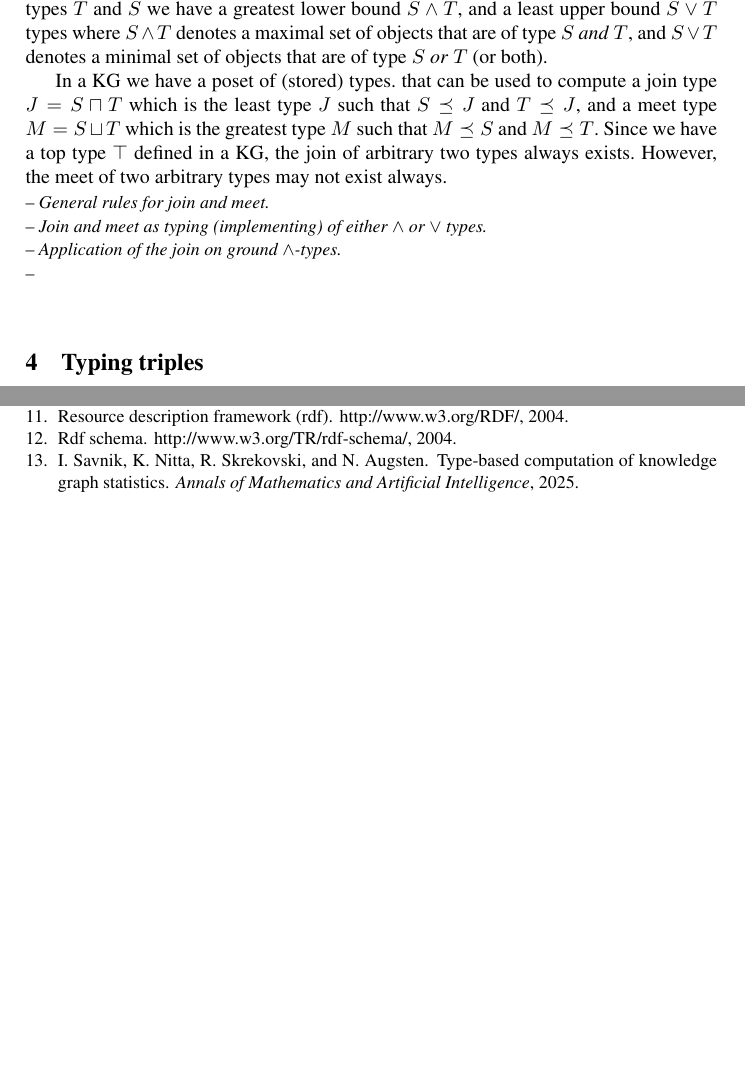
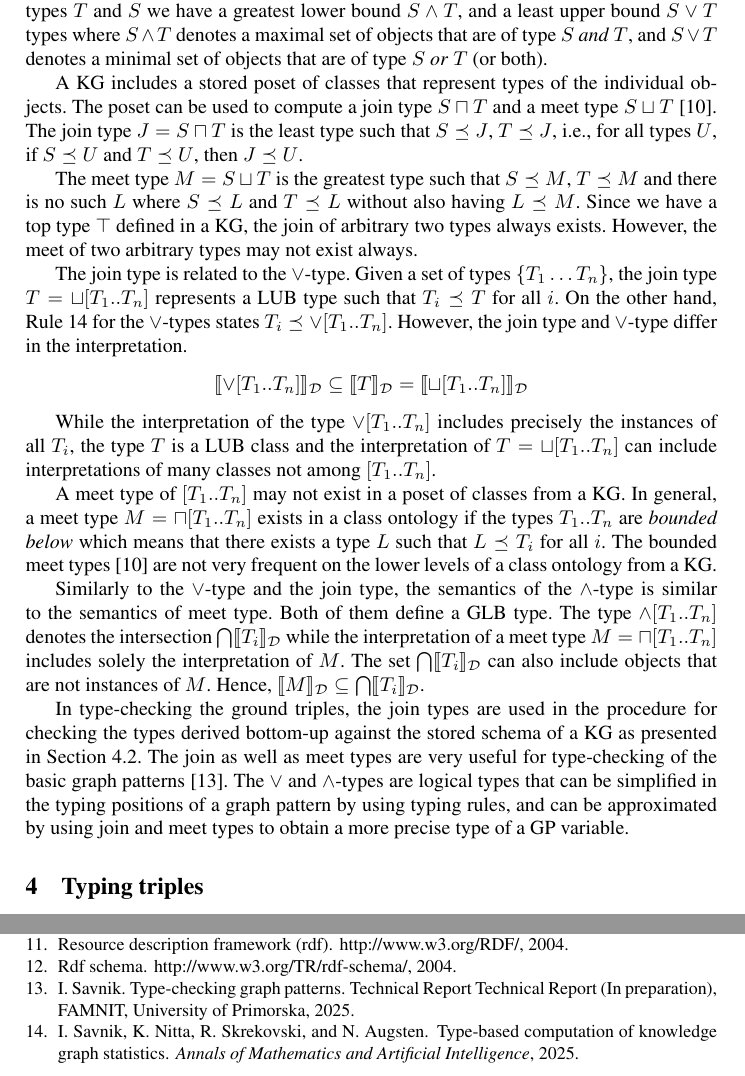
Before and after one commit to iztok-savnik/tych-kg, a LaTeX paper (paper/tc-kg.tex): two parts of pages 7 and 14 of 14, joined at a grey line, cut so that both start at the same text, the shorter picture padded with empty space. Compiled offline with pdfLaTeX.

Commit message:
join and meet types

```diff
--- a/paper/tc-kg.tex
+++ b/paper/tc-kg.tex
@@ -569,18 +580,58 @@ where $S\land\/T$ denotes a maximal set of objects that are of type
 $S$ \emph{and} $T$, and $S\lor\/T$ denotes a minimal set of objects
 that are of type $S$ \emph{or} $T$ (or both).
 
-In a KG we have a poset of (stored) types. that can be used to compute
-a join type $J=S\sqcap\/T$ which is the least type $J$ such that
-$S\preceq\/J$ and $T\preceq\/J$, and a meet type $M=S\sqcup\/T$ which is
-the greatest type $M$ such that $M\preceq\/S$ and $M\preceq\/T$. Since
-we have a top type $\top$ defined in a KG, the join of arbitrary two
-types always exists. However, the meet of two arbitrary types may not
-exist always.
+A KG includes a stored poset of classes that represent types of the
+individual objects. The poset can be used to compute a join type
+$S\sqcap\/T$ and a meet type $S\sqcup\/T$ \cite{Pierce2002}. The join
+type $J=S\sqcap\/T$ is the least type such that $S\preceq\/J$,
+$T\preceq\/J$, i.e., for all types $U$, if $S\preceq\/U$ and
+$T\preceq\/U$, then $J\preceq\/U$.
 
-\notes{General rules for join and meet.}
-\notes{Join and meet as typing (implementing) of either $\land$ or $\lor$ types.}
-\notes{Application of the join on ground $\land$-types.}
-\notes{}
+The meet type $M=S\sqcup\/T$ is the greatest type such that
+$S\preceq\/M$, $T\preceq\/M$ and there is no such $L$ where
+$S\preceq\/L$ and $T\preceq\/L$ without also having $L\preceq\/M$.
+Since we have a top type $\top$ defined in a KG, the join of arbitrary
+two types always exists. However, the meet of two arbitrary types may
+not exist always.
+
+The join type is related to the $\lor$-type. Given a set of types
+$\{T_1\ldots\/T_n\}$, the join type $T=\sqcup[T_1..T_n]$ represents a
+LUB type such that $T_i\preceq\/T$ for all $i$. On the other hand,
+Rule \ref{rul:lor-1} for the $\lor$-types states
+$T_i\preceq\lor[T_1..T_n]$. However, the join type and $\lor$-type
+differ in the interpretation.
+$$\llb\lor[T_1..T_n]\rrb_\D\subseteq\llb\/T\rrb_\D=\llb\sqcup[T_1..T_n]\rrb_\D$$
+
+While the interpretation of the type $\lor[T_1..T_n]$ includes
+precisely the instances of all $T_i$, the type $T$ is a LUB class and
+the interpretation of $T=\sqcup[T_1..T_n]$ can include interpretations
+of many classes not among $[T_1..T_n]$.
+
+A meet type of $[T_1..T_n]$ may not exist in a poset of classes from a
+KG. In general, a meet type $M=\sqcap[T_1..T_n]$ exists in a class
+ontology if the types $T_1..T_n$ are \emph{bounded below} which means
+that there exists a type $L$ such that $L\preceq\/T_i$ for all
+$i$. The bounded meet types \cite{Pierce2002} are not very frequent on
+the lower levels of a class ontology from a KG.
+
+Similarly to the $\lor$-type and the join type, the semantics of the
+$\land$-type is similar to the semantics of meet type. Both of them
+define a GLB type. The type $\land[T_1..T_n]$ denotes the intersection
+$\bigcap\/\llb\/T_i\rrb_\D$ while the interpretation of a meet type
+$M=\sqcap[T_1..T_n]$ includes solely the interpretation of $M$. The
+set $\bigcap\/\llb\/T_i\rrb_\D$ can also include objects that are not
+instances of $M$. Hence,
+$\llb\/M\rrb_\D\subseteq\bigcap\/\llb\/T_i\rrb_\D$.
+
+In type-checking the ground triples, the join types are used in the
+procedure for checking the types derived bottom-up against the stored
+schema of a KG as presented in Section \ref{sec:3-ground-types}. The
+join as well as meet types are very useful for type-checking of the
+basic graph patterns \cite{Savnik2025a}. The $\lor$ and $\land$-types
+are logical types that can be simplified in the typing positions of a
+graph pattern by using typing rules, and can be approximated by
+using join and meet types to obtain a more precise type of a GP
+variable.
 
 
 
```
Also changed, not shown: paper/biblio.bib (+8 -8 lines), paper/tc-kg.pdf, paper/tc-kg.tex (40 more changed lines).
